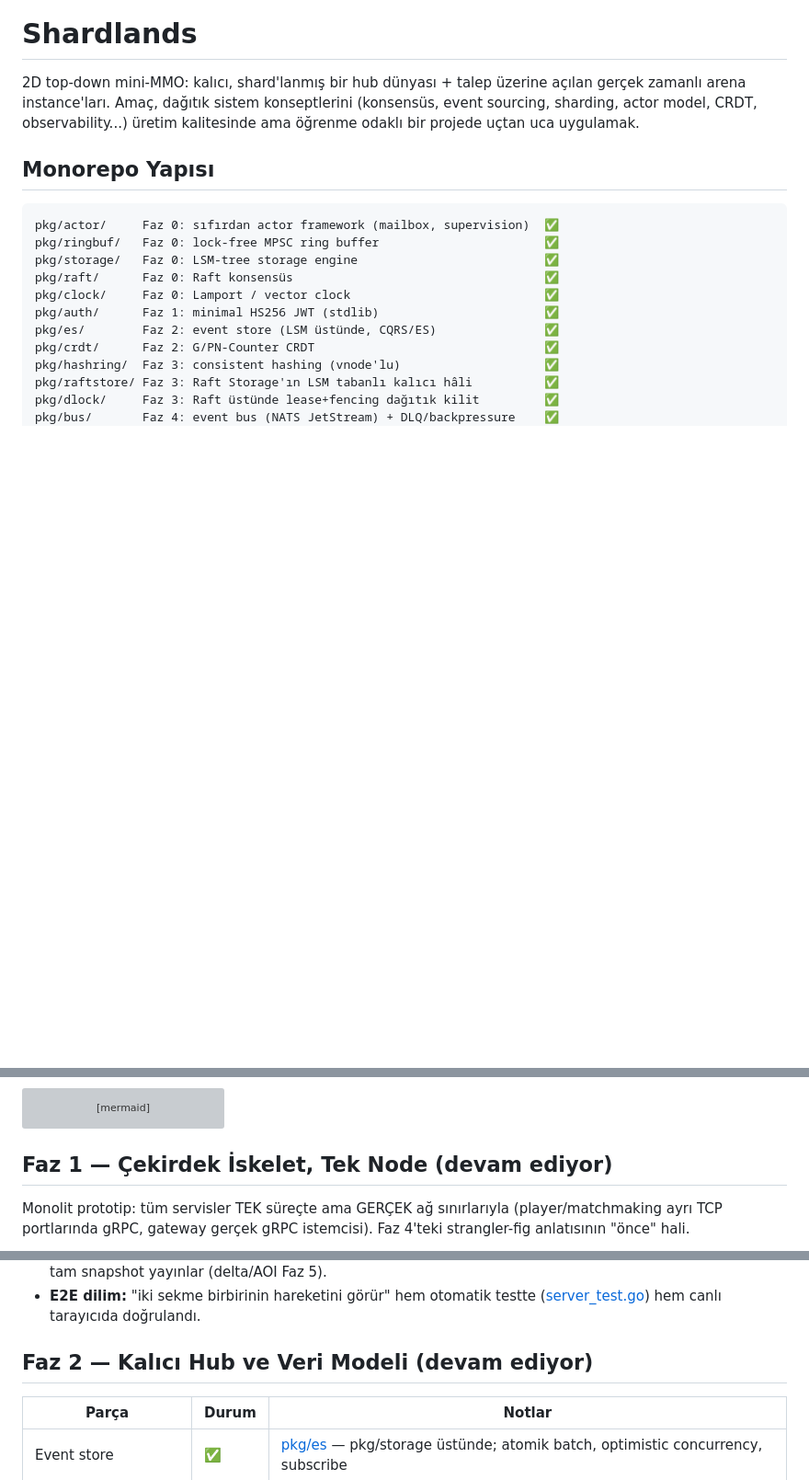
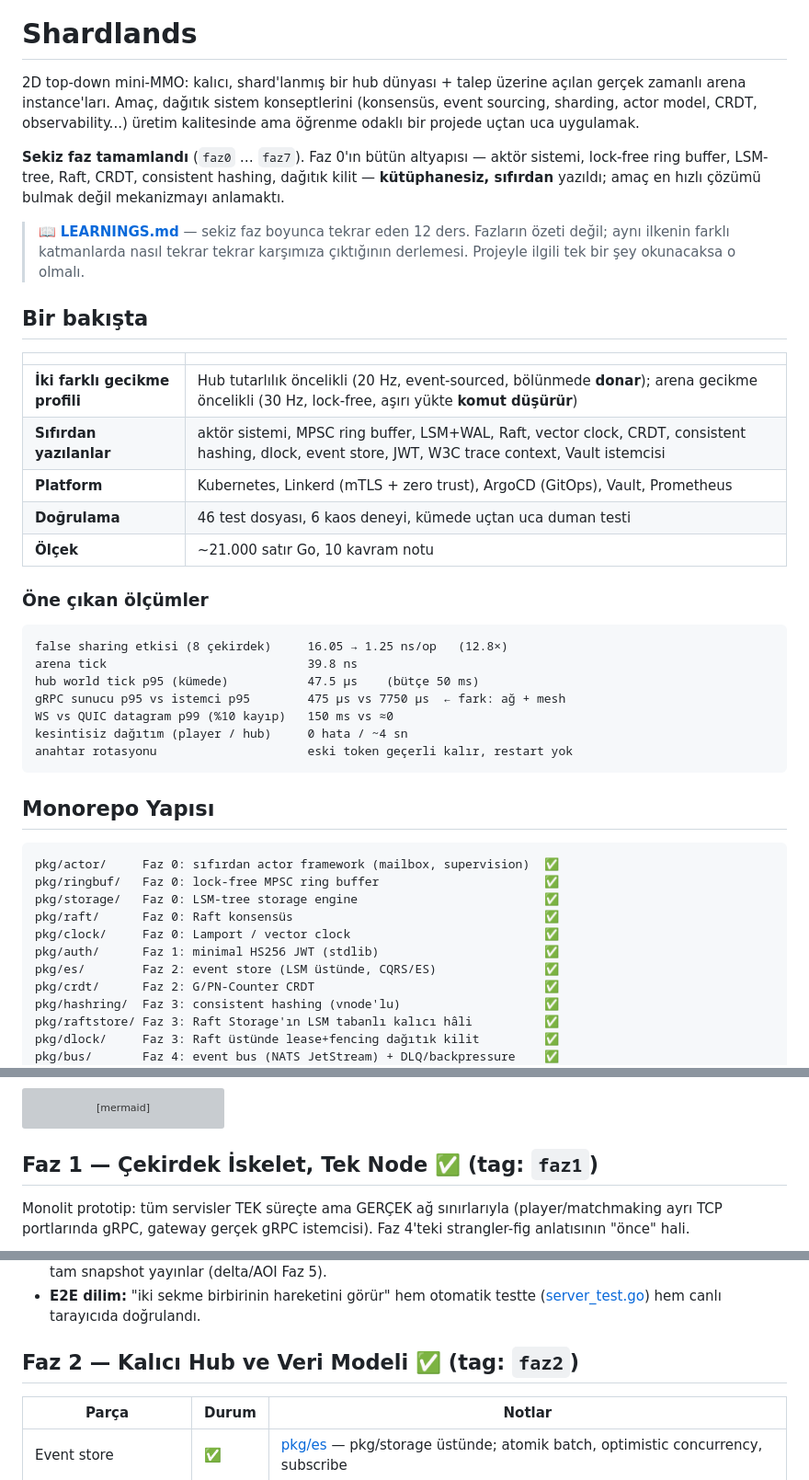
Before and after one commit to metinkaryagdi/shardlands, a Markdown page: README.md, 3 parts joined by grey strips. Shown at 92% size. GitHub-like rendering; blank space fills up the shorter version; grey boxes are pictures that could not be loaded.

````diff
--- a/README.md
+++ b/README.md
@@ -5,6 +5,38 @@ açılan gerçek zamanlı arena instance'ları. Amaç, dağıtık sistem
 konseptlerini (konsensüs, event sourcing, sharding, actor model, CRDT,
 observability...) üretim kalitesinde ama öğrenme odaklı bir projede uçtan
 uca uygulamak.
+
+**Sekiz faz tamamlandı** (`faz0` … `faz7`). Faz 0'ın bütün altyapısı —
+aktör sistemi, lock-free ring buffer, LSM-tree, Raft, CRDT, consistent
+hashing, dağıtık kilit — **kütüphanesiz, sıfırdan** yazıldı; amaç en hızlı
+çözümü bulmak değil mekanizmayı anlamaktı.
+
+> 📖 **[LEARNINGS.md](LEARNINGS.md)** — sekiz faz boyunca tekrar eden 12
+> ders. Fazların özeti değil; aynı ilkenin farklı katmanlarda nasıl
+> tekrar tekrar karşımıza çıktığının derlemesi. Projeyle ilgili tek bir
+> şey okunacaksa o olmalı.
+
+## Bir bakışta
+
+| | |
+| --- | --- |
+| **İki farklı gecikme profili** | Hub tutarlılık öncelikli (20 Hz, event-sourced, bölünmede **donar**); arena gecikme öncelikli (30 Hz, lock-free, aşırı yükte **komut düşürür**) |
+| **Sıfırdan yazılanlar** | aktör sistemi, MPSC ring buffer, LSM+WAL, Raft, vector clock, CRDT, consistent hashing, dlock, event store, JWT, W3C trace context, Vault istemcisi |
+| **Platform** | Kubernetes, Linkerd (mTLS + zero trust), ArgoCD (GitOps), Vault, Prometheus |
+| **Doğrulama** | 46 test dosyası, 6 kaos deneyi, kümede uçtan uca duman testi |
+| **Ölçek** | ~21.000 satır Go, 10 kavram notu |
+
+### Öne çıkan ölçümler
+
+```
+false sharing etkisi (8 çekirdek)     16.05 → 1.25 ns/op   (12.8×)
+arena tick                            39.8 ns
+hub world tick p95 (kümede)           47.5 µs    (bütçe 50 ms)
+gRPC sunucu p95 vs istemci p95        475 µs vs 7750 µs  ← fark: ağ + mesh
+WS vs QUIC datagram p99 (%10 kayıp)   150 ms vs ≈0
+kesintisiz dağıtım (player / hub)     0 hata / ~4 sn
+anahtar rotasyonu                     eski token geçerli kalır, restart yok
+```
 
 ## Monorepo Yapısı
 
@@ -76,7 +130,7 @@ graph TD
     end
 ```
 
-## Faz 1 — Çekirdek İskelet, Tek Node (devam ediyor)
+## Faz 1 — Çekirdek İskelet, Tek Node ✅ (tag: `faz1`)
 
 Monolit prototip: tüm servisler TEK süreçte ama GERÇEK ağ sınırlarıyla
 (player/matchmaking ayrı TCP portlarında gRPC, gateway gerçek gRPC
@@ -104,7 +158,7 @@ graph LR
   testte ([server_test.go](services/server/server_test.go)) hem canlı
   tarayıcıda doğrulandı.
 
-## Faz 2 — Kalıcı Hub ve Veri Modeli (devam ediyor)
+## Faz 2 — Kalıcı Hub ve Veri Modeli ✅ (tag: `faz2`)
 
 | Parça | Durum | Notlar |
 |---|---|---|
````
Also changed, not shown: other parts of README.md (+47 -5 lines), LEARNINGS.md (added, +349 -0 lines).
